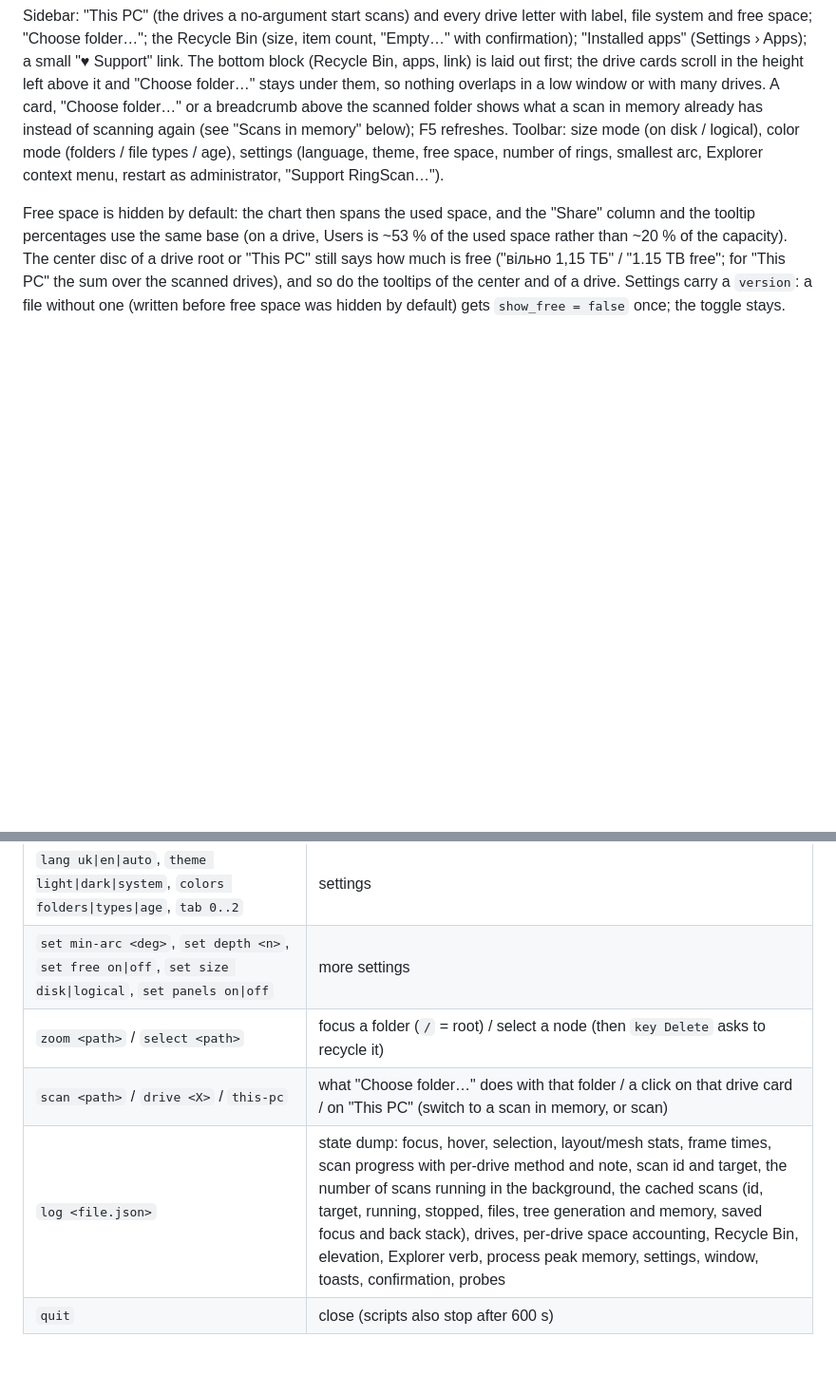
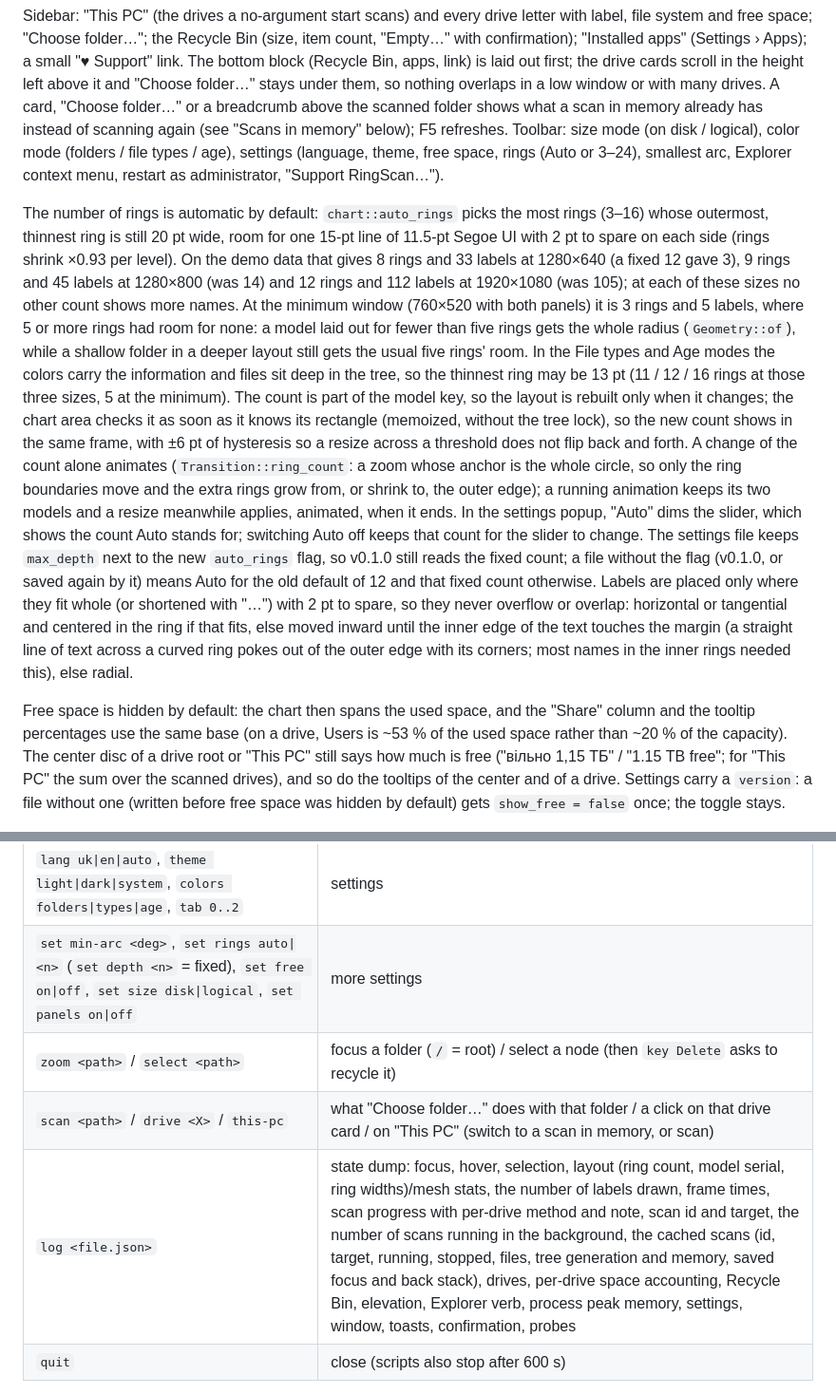
Before and after one commit to dimanester/ringscan, a Markdown page: crates/app/README.md, 2 parts joined by grey strips. Shown at 95% size. GitHub-like rendering; blank space fills up the shorter version.

```diff
--- a/crates/app/README.md
+++ b/crates/app/README.md
@@ -58,8 +58,42 @@ overlaps in a low window or with many drives. A card, "Choose folder…" or a br
 the scanned folder shows what a scan in memory already has instead of
 scanning again (see "Scans in memory" below); F5 refreshes. Toolbar: size mode (on disk / logical), color
 mode (folders / file types / age), settings (language, theme, free space,
-number of rings, smallest arc, Explorer context menu, restart as
+rings (Auto or 3–24), smallest arc, Explorer context menu, restart as
 administrator, "Support RingScan…").
+
+The number of rings is automatic by default: `chart::auto_rings` picks
+the most rings (3–16) whose outermost, thinnest ring is still 20 pt wide,
+room for one 15-pt line of 11.5-pt Segoe UI with 2 pt to spare on each
+side (rings shrink ×0.93 per level). On the demo data that gives 8 rings
+and 33 labels at 1280×640 (a fixed 12 gave 3), 9 rings and 45 labels at
+1280×800 (was 14) and 12 rings and 112 labels at 1920×1080 (was 105); at
+each of these sizes no other count shows more names. At the minimum window
+(760×520 with both panels) it is 3 rings and 5 labels, where 5 or more
+rings had room for none: a model laid out for fewer than five rings gets
+the whole radius (`Geometry::of`), while a shallow folder in a deeper
+layout still gets the usual five rings' room. In the File types and Age
+modes the colors carry the information and files sit deep in the tree, so
+the thinnest ring may be 13 pt (11 / 12 / 16 rings at those three sizes,
+5 at the minimum). The count is part of the model key, so the layout is
+rebuilt only when it changes; the chart area checks it as soon as it knows
+its rectangle (memoized, without the tree lock), so the new count shows in
+the same frame, with ±6 pt of hysteresis so a resize across a threshold
+does not flip back and forth. A change of the count alone animates
+(`Transition::ring_count`: a zoom whose anchor is the whole circle, so only
+the ring boundaries move and the extra rings grow from, or shrink to, the
+outer edge); a running animation keeps its two models and a resize
+meanwhile applies, animated, when it ends. In the settings popup, "Auto"
+dims the slider, which shows the count Auto stands for; switching Auto off
+keeps that count for the slider to change. The settings file keeps
+`max_depth` next to the new `auto_rings` flag, so v0.1.0 still reads the
+fixed count; a file without the flag (v0.1.0, or saved again by it) means
+Auto for the old default of 12 and that fixed count otherwise. Labels are
+placed only where they fit whole (or shortened with "…") with 2 pt to
+spare, so they never overflow or overlap: horizontal or tangential and
+centered in the ring if that fits, else moved inward until the inner edge
+of the text touches the margin (a straight line of text across a curved
+ring pokes out of the outer edge with its corners; most names in the inner
+rings needed this), else radial.
 
 Free space is hidden by default: the chart then spans the used space, and
 the "Share" column and the tooltip percentages use the same base (on a
@@ -251,10 +285,10 @@ prompt).
 | `key <Name> [ctrl] [shift] [alt]`, `type <text>` | keyboard (egui key names: `Escape`, `F5`, `Delete`, `ArrowLeft`, `C`, ...) |
 | `shot <file.png>` | screenshot (the script waits until it is written) |
 | `lang uk\|en\|auto`, `theme light\|dark\|system`, `colors folders\|types\|age`, `tab 0..2` | settings |
-| `set min-arc <deg>`, `set depth <n>`, `set free on\|off`, `set size disk\|logical`, `set panels on\|off` | more settings |
+| `set min-arc <deg>`, `set rings auto\|<n>` (`set depth <n>` = fixed), `set free on\|off`, `set size disk\|logical`, `set panels on\|off` | more settings |
 | `zoom <path>` / `select <path>` | focus a folder (`/` = root) / select a node (then `key Delete` asks to recycle it) |
 | `scan <path>` / `drive <X>` / `this-pc` | what "Choose folder…" does with that folder / a click on that drive card / on "This PC" (switch to a scan in memory, or scan) |
-| `log <file.json>` | state dump: focus, hover, selection, layout/mesh stats, frame times, scan progress with per-drive method and note, scan id and target, the number of scans running in the background, the cached scans (id, target, running, stopped, files, tree generation and memory, saved focus and back stack), drives, per-drive space accounting, Recycle Bin, elevation, Explorer verb, process peak memory, settings, window, toasts, confirmation, probes |
+| `log <file.json>` | state dump: focus, hover, selection, layout (ring count, model serial, ring widths)/mesh stats, the number of labels drawn, frame times, scan progress with per-drive method and note, scan id and target, the number of scans running in the background, the cached scans (id, target, running, stopped, files, tree generation and memory, saved focus and back stack), drives, per-drive space accounting, Recycle Bin, elevation, Explorer verb, process peak memory, settings, window, toasts, confirmation, probes |
 | `quit` | close (scripts also stop after 600 s) |
 
 Never confirm a destructive dialog in a script on anything but files the
```
Also changed, not shown: CHANGELOG.md (+16 -0 lines), README.md (+3 -0 lines), docs/screenshots/file-types-dark.png, docs/screenshots/this-pc-light.png, 8 other files.
